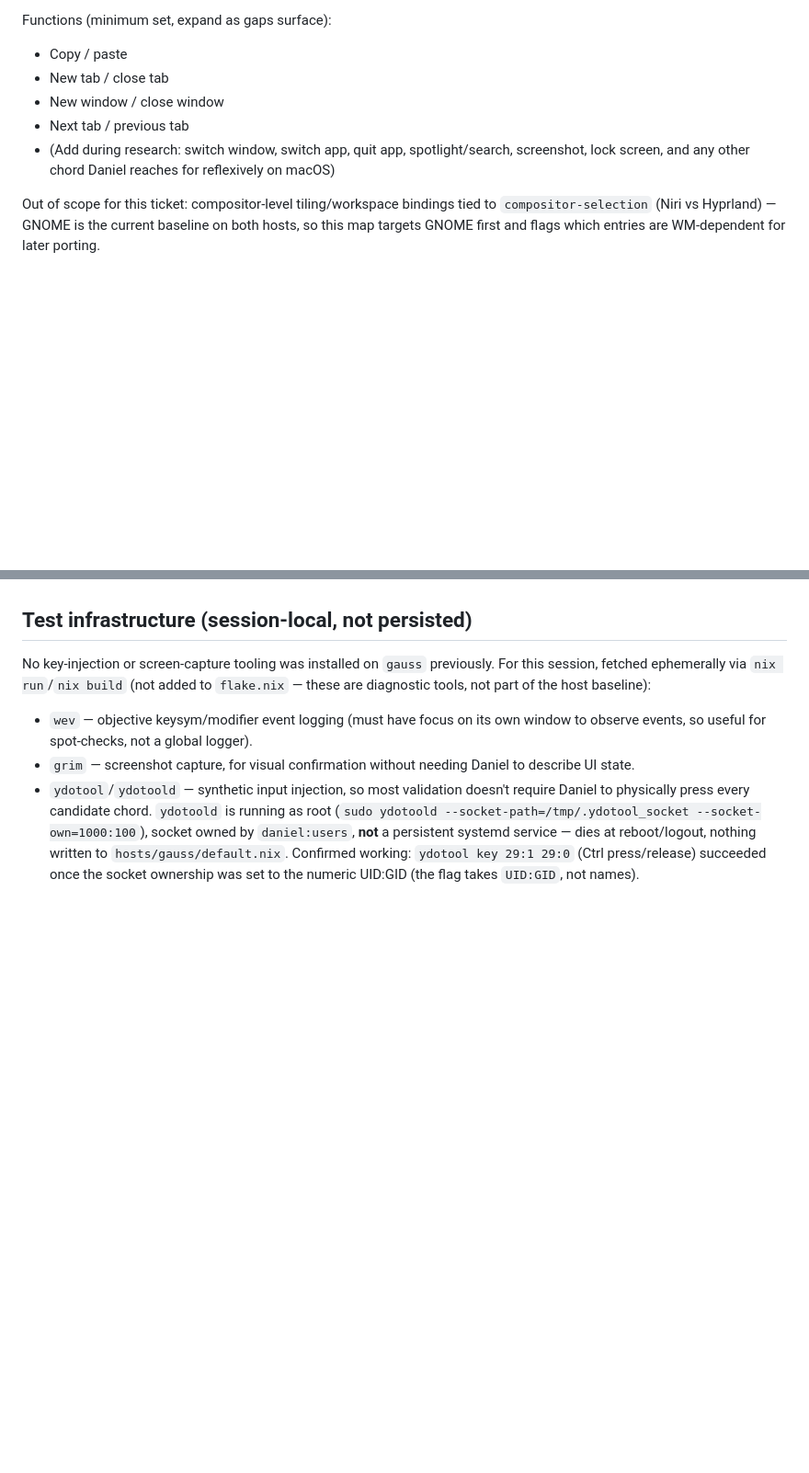
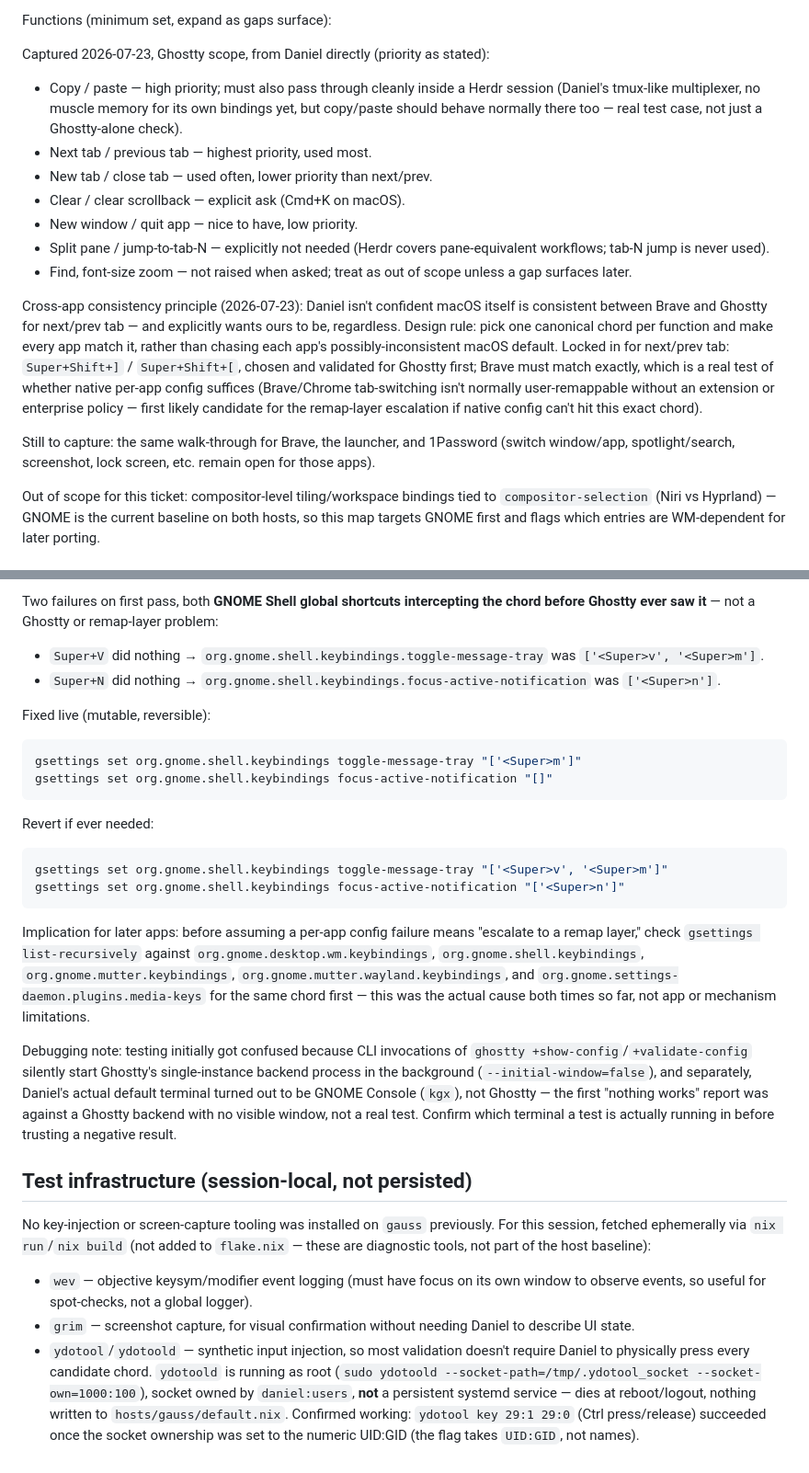
Before and after one commit to daneroo/nix-garden, a Markdown page: thoughts/tickets/keybinding-model.md, 2 parts joined by grey strips. Shown at 92% size. Rendered like a GitHub page; blank space fills up the shorter version.

````diff
--- a/thoughts/tickets/keybinding-model.md
+++ b/thoughts/tickets/keybinding-model.md
@@ -32,13 +32,35 @@ installed fleet-wide; only the keybinding scheme is open):
 
 Functions (minimum set, expand as gaps surface):
 
-- Copy / paste
-- New tab / close tab
-- New window / close window
-- Next tab / previous tab
-- (Add during research: switch window, switch app, quit app, spotlight/search,
-  screenshot, lock screen, and any other chord Daniel reaches for reflexively on
-  macOS)
+Captured 2026-07-23, Ghostty scope, from Daniel directly (priority as stated):
+
+- Copy / paste — high priority; must also pass through cleanly inside a Herdr
+  session (Daniel's tmux-like multiplexer, no muscle memory for its own bindings
+  yet, but copy/paste should behave normally there too — real test case, not
+  just a Ghostty-alone check).
+- Next tab / previous tab — highest priority, used most.
+- New tab / close tab — used often, lower priority than next/prev.
+- Clear / clear scrollback — explicit ask (Cmd+K on macOS).
+- New window / quit app — nice to have, low priority.
+- Split pane / jump-to-tab-N — explicitly not needed (Herdr covers
+  pane-equivalent workflows; tab-N jump is never used).
+- Find, font-size zoom — not raised when asked; treat as out of scope unless a
+  gap surfaces later.
+
+Cross-app consistency principle (2026-07-23): Daniel isn't confident macOS
+itself is consistent between Brave and Ghostty for next/prev tab — and
+explicitly wants ours to be, regardless. Design rule: pick one canonical chord
+per function and make every app match it, rather than chasing each app's
+possibly-inconsistent macOS default. Locked in for next/prev tab:
+`Super+Shift+]` / `Super+Shift+[`, chosen and validated for Ghostty first; Brave
+must match exactly, which is a real test of whether native per-app config
+suffices (Brave/Chrome tab-switching isn't normally user-remappable without an
+extension or enterprise policy — first likely candidate for the remap-layer
+escalation if native config can't hit this exact chord).
+
+Still to capture: the same walk-through for Brave, the launcher, and 1Password
+(switch window/app, spotlight/search, screenshot, lock screen, etc. remain open
+for those apps).
 
 Out of scope for this ticket: compositor-level tiling/workspace bindings tied to
 `compositor-selection` (Niri vs Hyprland) — GNOME is the current baseline on
@@ -135,20 +184,56 @@ config) — verify before harvesting into `hosts/gauss/default.nix`.
+Two failures on first pass, both **GNOME Shell global shortcuts intercepting the
+chord before Ghostty ever saw it** — not a Ghostty or remap-layer problem:
+
+- `Super+V` did nothing → `org.gnome.shell.keybindings.toggle-message-tray` was
+  `['<Super>v', '<Super>m']`.
+- `Super+N` did nothing →
+  `org.gnome.shell.keybindings.focus-active-notification` was `['<Super>n']`.
+
+Fixed live (mutable, reversible):
+
+```sh
+gsettings set org.gnome.shell.keybindings toggle-message-tray "['<Super>m']"
+gsettings set org.gnome.shell.keybindings focus-active-notification "[]"
+```
+
+Revert if ever needed:
+
+```sh
+gsettings set org.gnome.shell.keybindings toggle-message-tray "['<Super>v', '<Super>m']"
+gsettings set org.gnome.shell.keybindings focus-active-notification "['<Super>n']"
+```
+
+Implication for later apps: before assuming a per-app config failure means
+"escalate to a remap layer," check `gsettings list-recursively` against
+`org.gnome.desktop.wm.keybindings`, `org.gnome.shell.keybindings`,
+`org.gnome.mutter.keybindings`, `org.gnome.mutter.wayland.keybindings`, and
+`org.gnome.settings-daemon.plugins.media-keys` for the same chord first — this
+was the actual cause both times so far, not app or mechanism limitations.
+
+Debugging note: testing initially got confused because CLI invocations of
+`ghostty +show-config`/`+validate-config` silently start Ghostty's
+single-instance backend process in the background (`--initial-window=false`),
+and separately, Daniel's actual default terminal turned out to be GNOME Console
+(`kgx`), not Ghostty — the first "nothing works" report was against a Ghostty
+backend with no visible window, not a real test. Confirm which terminal a test
+is actually running in before trusting a negative result.
 
 ## Test infrastructure (session-local, not persisted)
 
-No key-injection or screen-capture tooling was installed on `gauss`
-previously. For this session, fetched ephemerally via `nix run`/`nix build`
-(not added to `flake.nix` — these are diagnostic tools, not part of the host
-baseline):
+No key-injection or screen-capture tooling was installed on `gauss` previously.
+For this session, fetched ephemerally via `nix run`/`nix build` (not added to
+`flake.nix` — these are diagnostic tools, not part of the host baseline):
 
 - `wev` — objective keysym/modifier event logging (must have focus on its own
   window to observe events, so useful for spot-checks, not a global logger).
-- `grim` — screenshot capture, for visual confirmation without needing Daniel
-  to describe UI state.
+- `grim` — screenshot capture, for visual confirmation without needing Daniel to
+  describe UI state.
 - `ydotool`/`ydotoold` — synthetic input injection, so most validation doesn't
   require Daniel to physically press every candidate chord. `ydotoold` is
-  running as root (`sudo ydotoold --socket-path=/tmp/.ydotool_socket
-  --socket-own=1000:100`), socket owned by `daniel:users`, **not** a
-  persistent systemd service — dies at reboot/logout, nothing written to
-  `hosts/gauss/default.nix`. Confirmed working: `ydotool key 29:1 29:0`
-  (Ctrl press/release) succeeded once the socket ownership was set to the
-  numeric UID:GID (the flag takes `UID:GID`, not names).
+  running as root
+  (`sudo ydotoold --socket-path=/tmp/.ydotool_socket --socket-own=1000:100`),
+  socket owned by `daniel:users`, **not** a persistent systemd service — dies at
+  reboot/logout, nothing written to `hosts/gauss/default.nix`. Confirmed
+  working: `ydotool key 29:1 29:0` (Ctrl press/release) succeeded once the
+  socket ownership was set to the numeric UID:GID (the flag takes `UID:GID`, not
+  names).
````
Also changed, not shown: other parts of thoughts/tickets/keybinding-model.md (+50 -23 lines).
